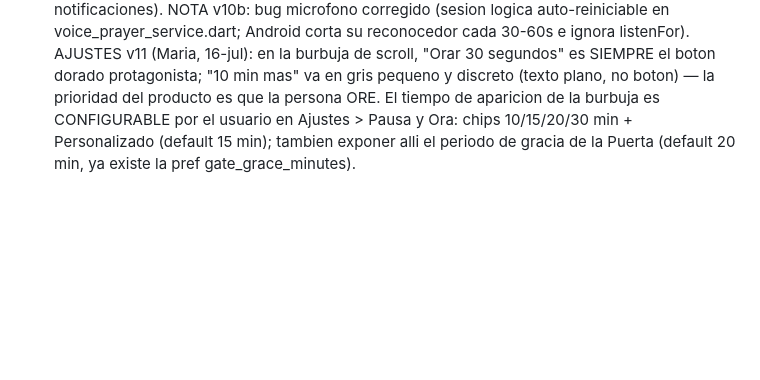
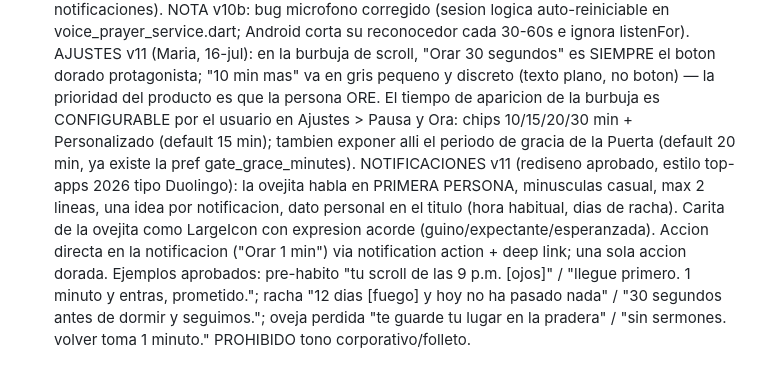
Before and after one commit to mariarodriguez8/ora-ahora, a Markdown page: PROYECTO_ORA_AHORA.md, the part around the change. Rendered like a GitHub page; blank space fills up the shorter version.

Commit message:
doc: v11 notificaciones estilo 2026 con voz de la ovejita

```diff
--- a/PROYECTO_ORA_AHORA.md
+++ b/PROYECTO_ORA_AHORA.md
@@ -92,3 +92,4 @@ Narrativa columna vertebral (aprobada por Maria 16-jul-2026, ICP: cristianos 25-
 - Bocetos aprobados en la conversacion (home, mic con cabeza de oveja, Puerta del Redil, notificaciones).
 NOTA v10b: bug microfono corregido (sesion logica auto-reiniciable en voice_prayer_service.dart; Android corta su reconocedor cada 30-60s e ignora listenFor).
 AJUSTES v11 (Maria, 16-jul): en la burbuja de scroll, "Orar 30 segundos" es SIEMPRE el boton dorado protagonista; "10 min mas" va en gris pequeno y discreto (texto plano, no boton) — la prioridad del producto es que la persona ORE. El tiempo de aparicion de la burbuja es CONFIGURABLE por el usuario en Ajustes > Pausa y Ora: chips 10/15/20/30 min + Personalizado (default 15 min); tambien exponer alli el periodo de gracia de la Puerta (default 20 min, ya existe la pref gate_grace_minutes).
+NOTIFICACIONES v11 (rediseno aprobado, estilo top-apps 2026 tipo Duolingo): la ovejita habla en PRIMERA PERSONA, minusculas casual, max 2 lineas, una idea por notificacion, dato personal en el titulo (hora habitual, dias de racha). Carita de la ovejita como LargeIcon con expresion acorde (guino/expectante/esperanzada). Accion directa en la notificacion ("Orar 1 min") via notification action + deep link; una sola accion dorada. Ejemplos aprobados: pre-habito "tu scroll de las 9 p.m. [ojos]" / "llegue primero. 1 minuto y entras, prometido."; racha "12 dias [fuego] y hoy no ha pasado nada" / "30 segundos antes de dormir y seguimos."; oveja perdida "te guarde tu lugar en la pradera" / "sin sermones. volver toma 1 minuto." PROHIBIDO tono corporativo/folleto.
```
